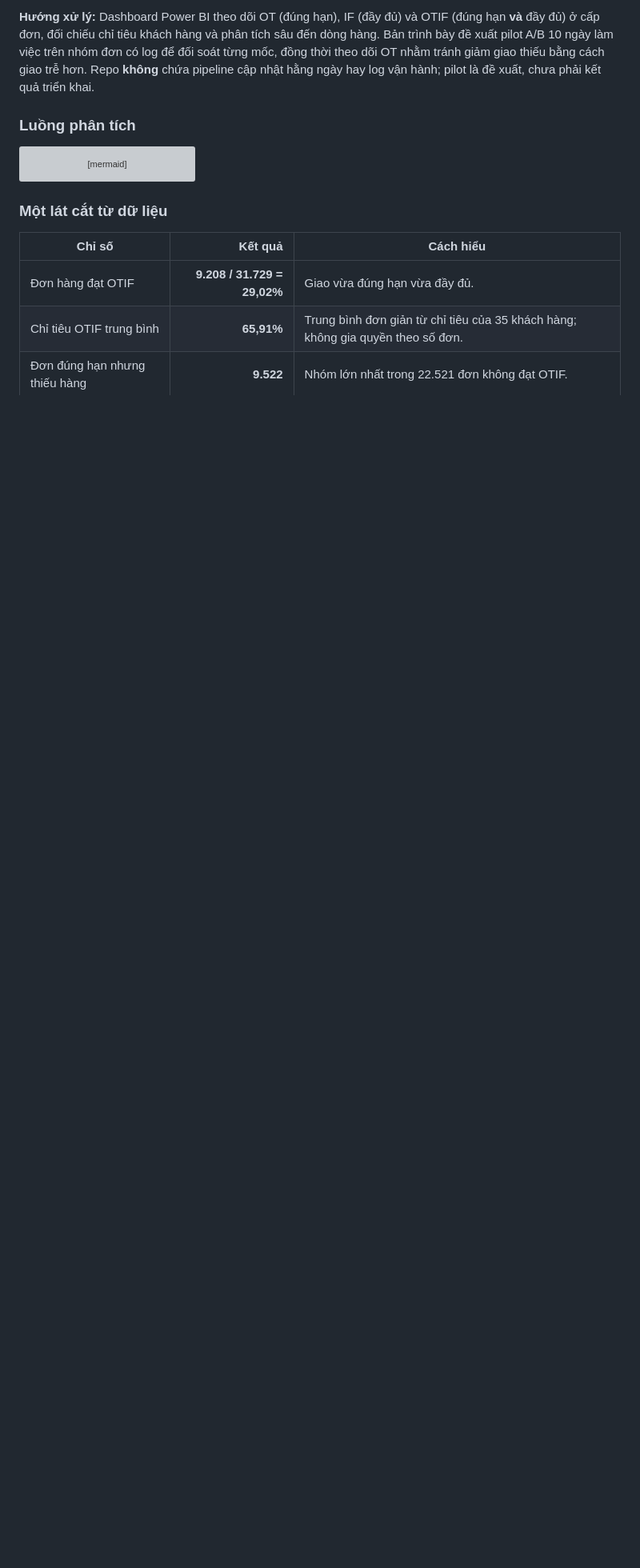
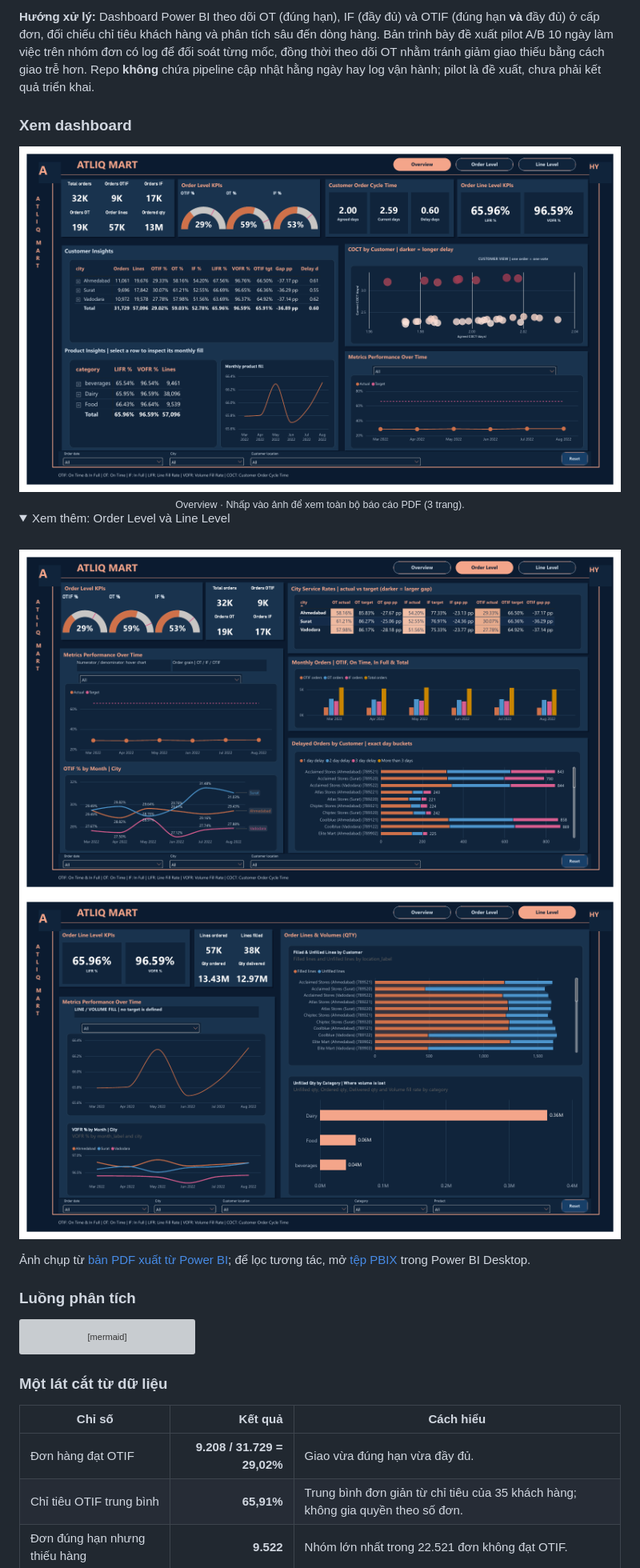
Before and after one commit to lengominhhuy510-maker/Supply-chain-FMCG-distribution-dashboard, a Markdown page: README.md, the part around one of its changes. Shown at 80% size. GitHub-like rendering; pictures changed too: docs/screenshots/line-level.png (added), docs/screenshots/order-level.png (added), docs/screenshots/overview.png (added); folded sections open; blank space fills up the shorter version; grey boxes are pictures that could not be loaded.

Commit message:
docs: preview dashboard pages in bilingual documentation
Add the exported PDF and three page screenshots, and show the Overview image at the top of both READMEs with links to the remaining pages.

```diff
--- a/README.md
+++ b/README.md
@@ -19,6 +19,24 @@
 **Dấu hiệu cần điều tra, chưa phải nguyên nhân đã chứng minh:** Trong 22.521 đơn không đạt OTIF, nhóm lớn nhất gồm 9.522 đơn (42,28%) giao đúng hạn nhưng thiếu hàng. Dữ liệu hiện tại chưa ghi nhận số lượng tại các mốc phân bổ, soạn hàng, xuất kho và nhận hàng; chưa thể xác định nơi phát sinh thiếu hụt hay quy lỗi cho kho hoặc vận chuyển.
 
 **Hướng xử lý:** Dashboard Power BI theo dõi OT (đúng hạn), IF (đầy đủ) và OTIF (đúng hạn **và** đầy đủ) ở cấp đơn, đối chiếu chỉ tiêu khách hàng và phân tích sâu đến dòng hàng. Bản trình bày đề xuất pilot A/B 10 ngày làm việc trên nhóm đơn có log để đối soát từng mốc, đồng thời theo dõi OT nhằm tránh giảm giao thiếu bằng cách giao trễ hơn. Repo **không** chứa pipeline cập nhật hằng ngày hay log vận hành; pilot là đề xuất, chưa phải kết quả triển khai.
+
+### Xem dashboard
+
+<div align="center">
+  <a href="SupplyChain_Design_Dashboard.pdf"><img src="docs/screenshots/overview.png" width="900" alt="Trang Overview của dashboard AtliQ Mart: OTIF 29%, tỷ lệ giao đủ dòng hàng 65,96%, tỷ lệ giao đủ số lượng 96,59%" /></a>
+  <br />
+  <sub>Overview · Nhấp vào ảnh để xem toàn bộ báo cáo PDF (3 trang).</sub>
+</div>
+
+<details>
+  <summary>Xem thêm: Order Level và Line Level</summary>
+  <br />
+  <img src="docs/screenshots/order-level.png" alt="Trang Order Level: tỷ lệ giao hàng theo thành phố, xu hướng theo tháng và nhóm đơn giao trễ" />
+  <br />
+  <img src="docs/screenshots/line-level.png" alt="Trang Line Level: tỷ lệ giao đủ theo dòng và số lượng, thiếu hụt theo khách hàng và danh mục" />
+</details>
+
+Ảnh chụp từ [bản PDF xuất từ Power BI](SupplyChain_Design_Dashboard.pdf); để lọc tương tác, mở [tệp PBIX](SupplyChain_Design_Dashboard.pbix) trong Power BI Desktop.
 
 ### Luồng phân tích
 
```
Also changed, not shown: other parts of README.md (+5 -0 lines), README.en.md (+23 -0 lines), 2 other files.
